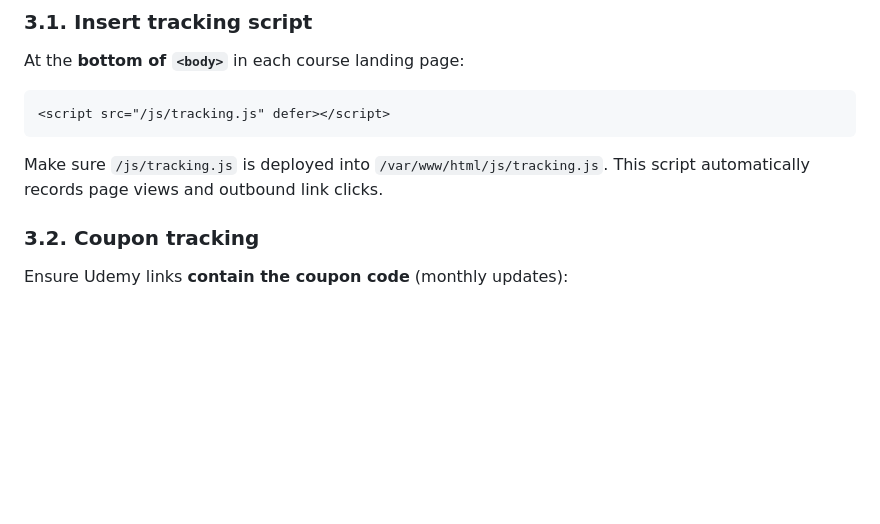
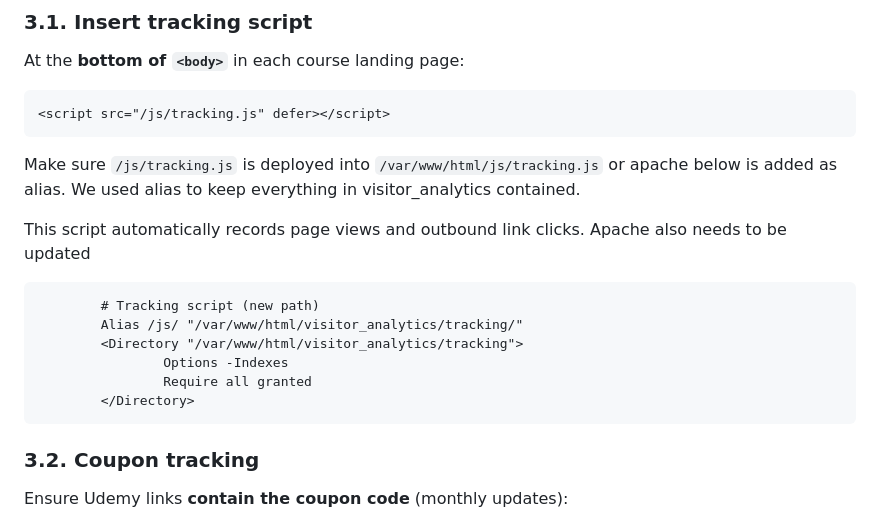
Before and after one commit to tglauner/tglauner_visitor_analytics, a Markdown page: README.md, the part around the change. GitHub-like rendering; blank space fills up the shorter version.

Commit message:
Added some notes on js and where it lives

````diff
--- a/README.md
+++ b/README.md
@@ -137,8 +137,19 @@ At the **bottom of `<body>`** in each course landing page:
 <script src="/js/tracking.js" defer></script>
 ```
 
-Make sure `/js/tracking.js` is deployed into `/var/www/html/js/tracking.js`.
+Make sure `/js/tracking.js` is deployed into `/var/www/html/js/tracking.js` or apache below is added as alias.
+We used alias to keep everything in visitor_analytics contained.
+
 This script automatically records page views and outbound link clicks.
+Apache also needs to be updated
+```
+        # Tracking script (new path)
+        Alias /js/ "/var/www/html/visitor_analytics/tracking/"
+        <Directory "/var/www/html/visitor_analytics/tracking">
+                Options -Indexes
+                Require all granted
+        </Directory>
+```
 
 ### 3.2. Coupon tracking
 
````
